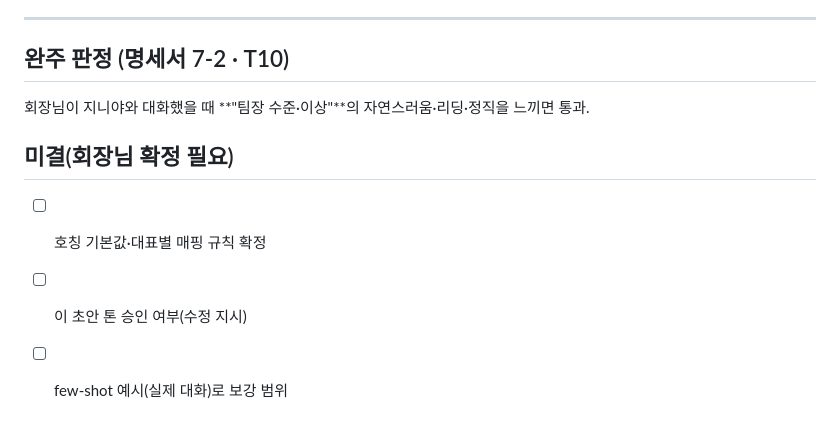
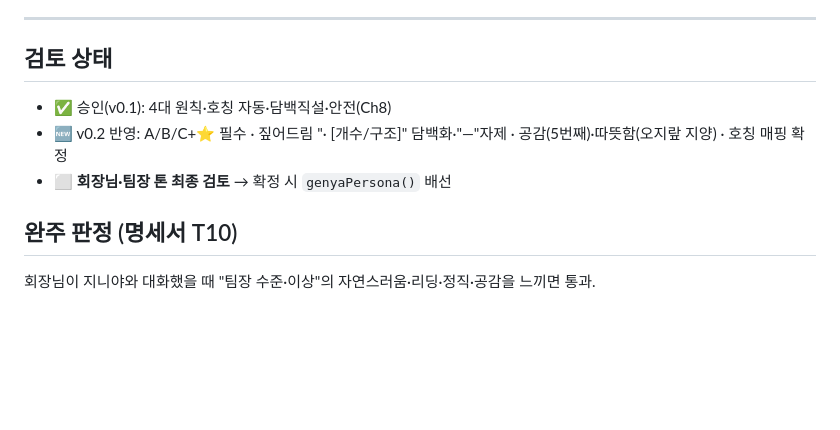
Before and after one commit to ggorilla11-hub/genya-builder, a Markdown page: deploy/prompts/team_leader_persona.md, the part around one of its changes. Drawn GitHub-style; blank space fills up the shorter version.

```diff
--- a/deploy/prompts/team_leader_persona.md
+++ b/deploy/prompts/team_leader_persona.md
@@ -47,10 +71,10 @@
 
 ---
 
-## 완주 판정 (명세서 7-2 · T10)
-회장님이 지니야와 대화했을 때 **"팀장 수준·이상"**의 자연스러움·리딩·정직을 느끼면 통과.
+## 검토 상태
+- ✅ 승인(v0.1): 4대 원칙·호칭 자동·담백직설·안전(Ch8)
+- 🆕 v0.2 반영: A/B/C+⭐ 필수 · 짚어드림 "· [개수/구조]" 담백화·"—"자제 · 공감(5번째)·따뜻함(오지랖 지양) · 호칭 매핑 확정
+- ⬜ **회장님·팀장 톤 최종 검토** → 확정 시 `genyaPersona()` 배선
 
-## 미결(회장님 확정 필요)
-- [ ] 호칭 기본값·대표별 매핑 규칙 확정
-- [ ] 이 초안 톤 승인 여부(수정 지시)
-- [ ] few-shot 예시(실제 대화)로 보강 범위
+## 완주 판정 (명세서 T10)
+회장님이 지니야와 대화했을 때 "팀장 수준·이상"의 자연스러움·리딩·정직·공감을 느끼면 통과.
```
Also changed, not shown: other parts of deploy/prompts/team_leader_persona.md (+51 -27 lines).
